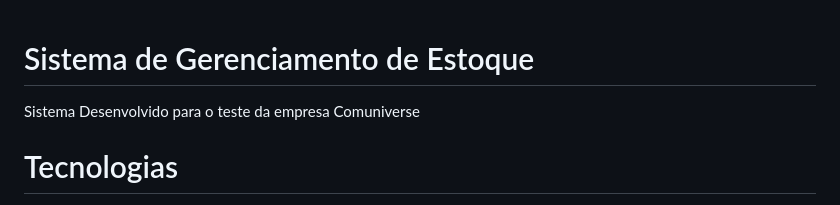
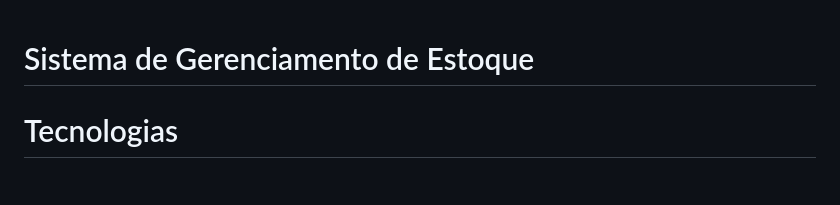
Before and after one commit to gustavors22/stock-management, a Markdown page: README.md, the part around the change. GitHub-like rendering.

```diff
--- a/README.md
+++ b/README.md
@@ -1,6 +1,4 @@
 # Sistema de Gerenciamento de Estoque
-
-Sistema Desenvolvido para o teste da empresa Comuniverse
 
 # Tecnologias
 
```
